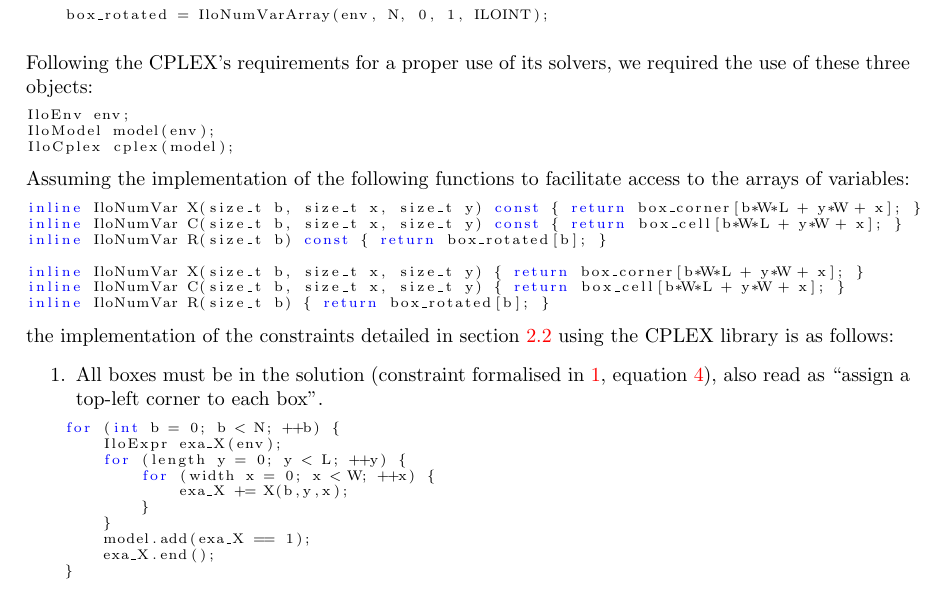
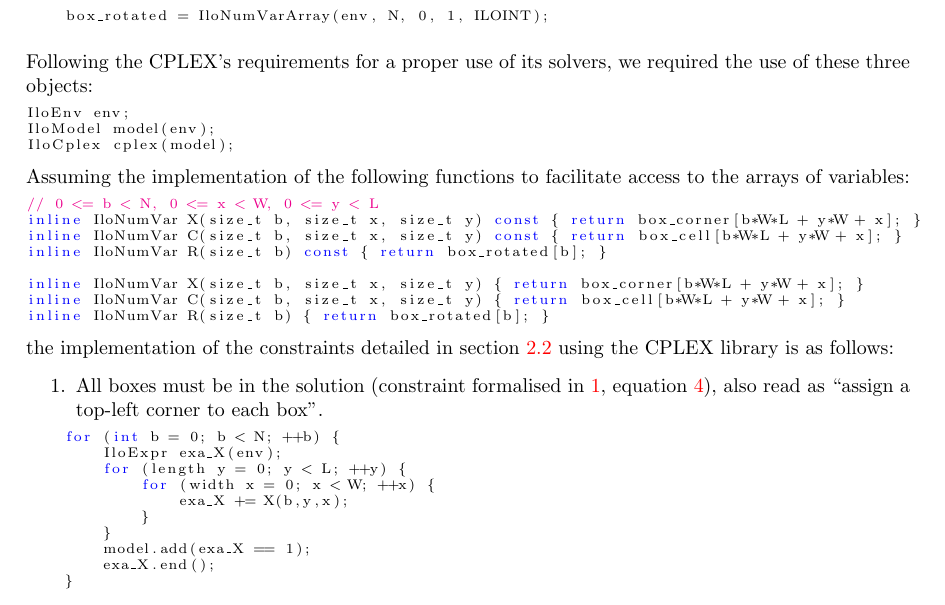
Before and after one commit to lluisalemanypuig/box-wrapping, a LaTeX document (report/main.tex, which reads report/cores/4-linear-programming.tex): part of page 12 of 24, cut so that both start at the same text. Compiled offline with pdfLaTeX.

Commit message:
Added a comment line
to the variable-accessing functions

```diff
--- a/report/cores/4-linear-programming.tex
+++ b/report/cores/4-linear-programming.tex
@@ -113,6 +113,7 @@
 access to the arrays of variables:
 
 {\NOINDENT \begin{lstlisting}
+// 0 <= b < N, 0 <= x < W, 0 <= y < L
 inline IloNumVar X(size_t b, size_t x, size_t y) const { return box_corner[b*W*L + y*W + x]; }
 inline IloNumVar C(size_t b, size_t x, size_t y) const { return box_cell[b*W*L + y*W + x]; }
 inline IloNumVar R(size_t b) const { return box_rotated[b]; }
```
Also changed, not shown: report/cores/3-constraint-programming.tex (+1 -0 lines).
